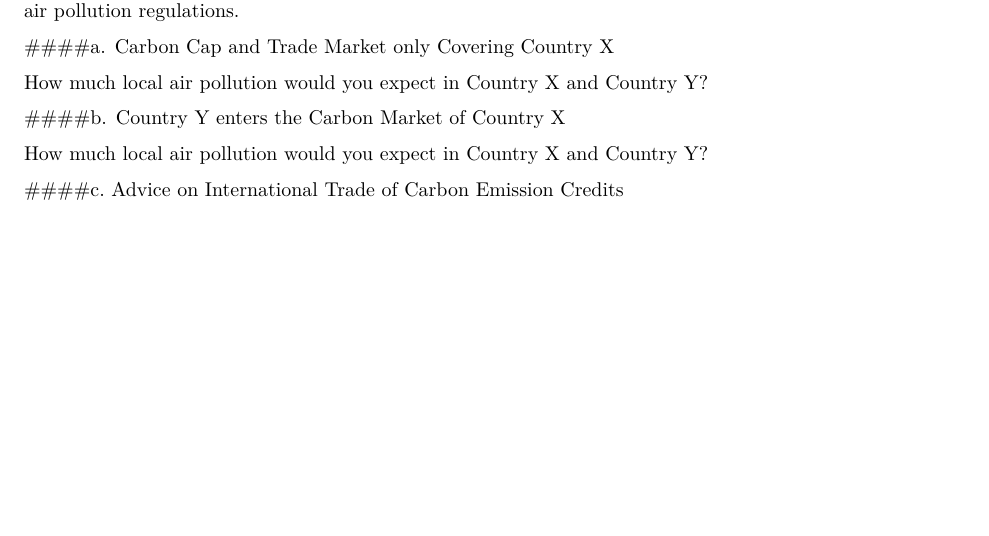
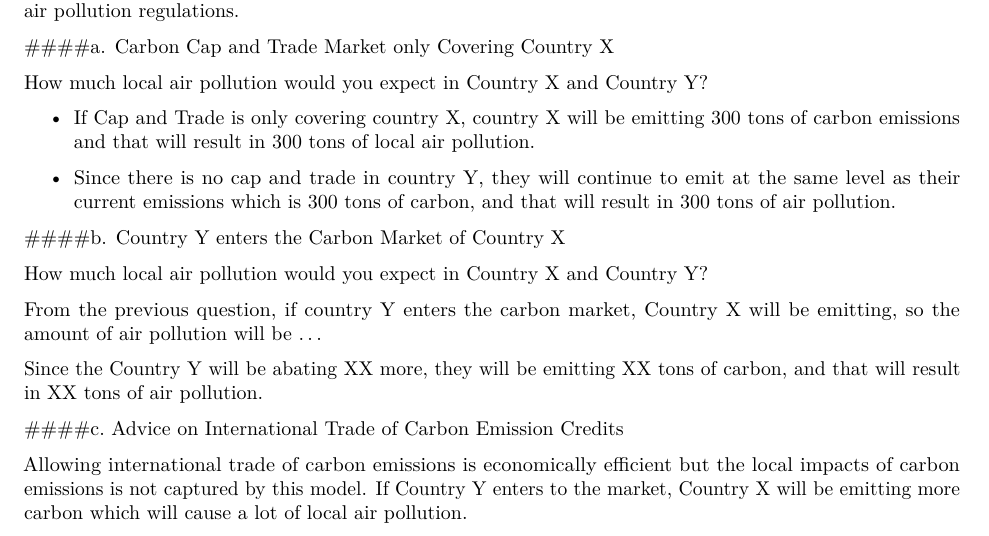
Before and after one commit to saraorofino/Econ_HW4, an R Markdown document (Technical Appendix.Rmd): part of page 3 of 3, cut so that both start at the same text, the shorter picture padded with empty space. Rendered offline with R 4.5, knitr and Pandoc, then LaTeX, with nearby package versions; column names are cleaned by a stand-in for the janitor package.

Commit message:
more exp

```diff
--- a/Technical Appendix.Rmd
+++ b/Technical Appendix.Rmd
@@ -386,13 +386,20 @@ Now assume every ton of carbon emissions creates one ton of local air pollution.
 
 How much local air pollution would you expect in Country X and Country Y?
 
+- If Cap and Trade is only covering country X, country X will be emitting 300 tons of carbon emissions and that will result in 300 tons of local air pollution.
+
+- Since there is no cap and trade in country Y, they will continue to emit at the same level as their current emissions which is 300 tons of carbon, and that will result in 300 tons of air pollution.
 
 
 ####b. Country Y enters the Carbon Market of Country X
 
 How much local air pollution would you expect in Country X and Country Y?
 
+From the previous question, if country Y enters the carbon market, Country X will be emitting, so the amount of air pollution will be ...
 
+Since the Country Y will be abating XX more, they will be emitting XX tons of carbon, and that will result in XX tons of air pollution.
 
 
 ####c. Advice on International Trade of Carbon Emission Credits
+
+Allowing international trade of carbon emissions is economically efficient but the local impacts of carbon emissions is not captured by this model. If Country Y enters to the market, Country X will be emitting more carbon which will cause a lot of local air pollution.
```
